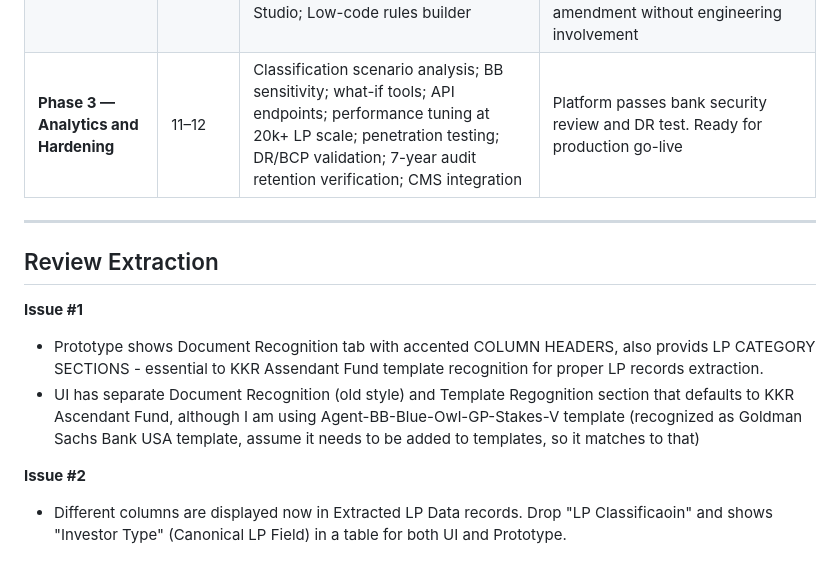
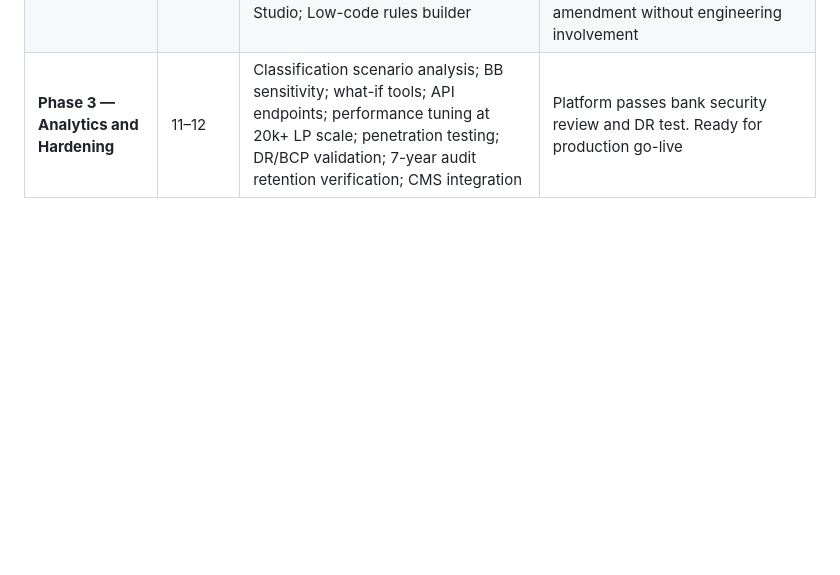
Before and after one commit to alexlen01/pe-sub-docs, a Markdown page: GAP_ANALYSIS.md, the part around the change. Drawn GitHub-style; blank space fills up the shorter version.

Commit message:
Removed Extraction issues.

```diff
--- a/GAP_ANALYSIS.md
+++ b/GAP_ANALYSIS.md
@@ -251,16 +251,3 @@ The monthly rollover must be an explicit, Admin-triggered scheduled job — not
 | **Phase 1 — Foundation and Pilot** | 1–6 | LP master schema, facility registry, PostgreSQL on Azure, AKS, Azure AD SSO, CI/CD; Shadow BB calculation engine; Agent BB ingestion; LP matching; Rating normalization; Credit officer workspace; Certificate generator | Shadow BB calculated automatically for Blue Owl GP Stakes V from ingested Agent BB. Certificate output matches Excel Shadow BB. Credit officer signs off on parallel run |
 | **Phase 2 — Scale and Automation** | 7–10 | Data migration ETL from Access and Excel for all 80+ facilities; AUM normalization; LP deduplication; Portfolio dashboard; Configuration Studio; Low-code rules builder | All LP records migrated. Portfolio-level Shadow BB position available in real time without opening a spreadsheet. PE Sub team can apply credit agreement amendment without engineering involvement |
 | **Phase 3 — Analytics and Hardening** | 11–12 | Classification scenario analysis; BB sensitivity; what-if tools; API endpoints; performance tuning at 20k+ LP scale; penetration testing; DR/BCP validation; 7-year audit retention verification; CMS integration | Platform passes bank security review and DR test. Ready for production go-live |
-
----
-
-
-## Review Extraction
-
-**Issue #1**
-- Prototype shows Document Recognition tab with accented COLUMN HEADERS, also provids LP CATEGORY SECTIONS - essential to KKR Assendant Fund template recognition for proper LP records extraction.
-- UI has separate Document Recognition (old style) and Template Regognition section that defaults to KKR Ascendant Fund, although I am using Agent-BB-Blue-Owl-GP-Stakes-V template (recognized as Goldman Sachs Bank USA template, assume it needs to be added to templates, so it matches to that)
-
-**Issue #2**
-- Different columns are displayed now in Extracted LP Data records.
-Drop "LP Classificaoin" and shows "Investor Type" (Canonical LP Field) in a table for both UI and Prototype.
```
